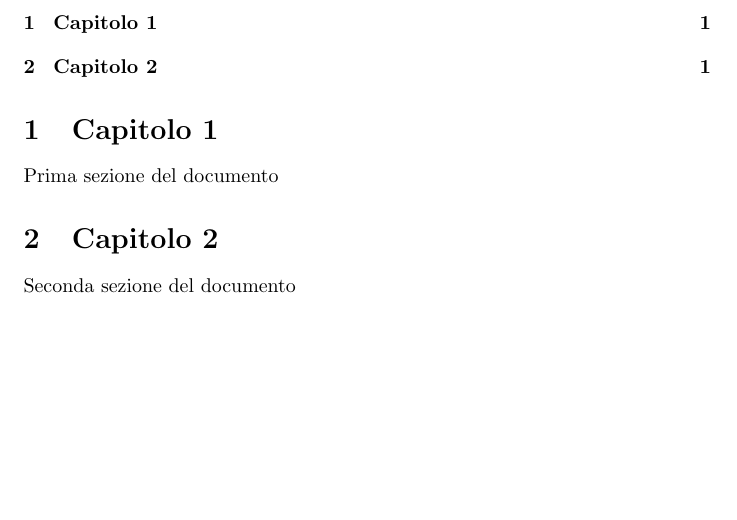
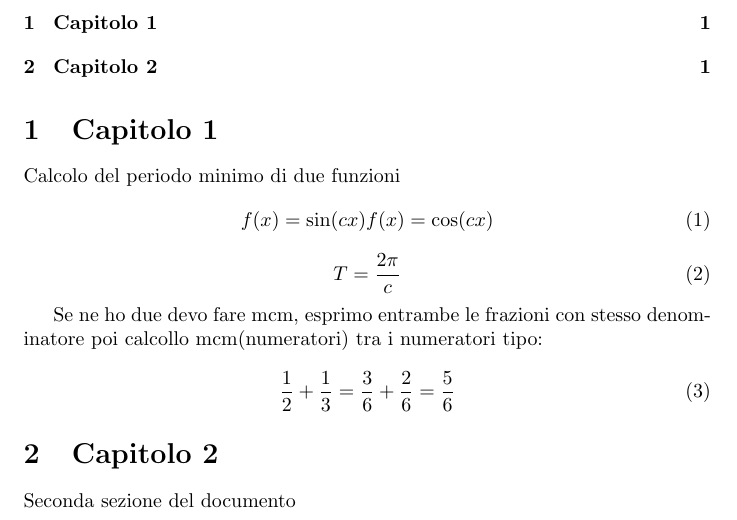
Before and after one commit to StefanoDolci/Not-random-python-tests, a LaTeX paper (Appunti.tex): part of the page, cut so that both start at the same text, the shorter picture padded with empty space. Compiled offline with pdfLaTeX.

Commit message:
aggiunta appunti vari

```diff
--- a/Appunti.tex
+++ b/Appunti.tex
@@ -15,8 +15,22 @@ This is the abstract of the document.
 
 \begin{section}{Capitolo 1}
 
+    Calcolo del periodo minimo di due funzioni
+    \begin{equation}
+        f(x) =\sin(cx)
+        f(x) =\cos(cx)
+    \end{equation}
+    \begin{equation}
+        T = \frac{2\pi}{c}
+    \end{equation}
 
-    Prima sezione del documento
+Se ne ho due devo fare mcm, esprimo entrambe le frazioni con stesso denominatore
+poi calcollo mcm(numeratori) tra i numeratori
+tipo:
+
+\begin{equation}
+    \frac{1}{2} + \frac{1}{3} = \frac{3}{6} + \frac{2}{6} = \frac{5}{6}
+\end{equation}
 
 \end{section}
 \begin{section}{Capitolo 2}
```
Also changed, not shown: Appunti.pdf, 4 other files.
